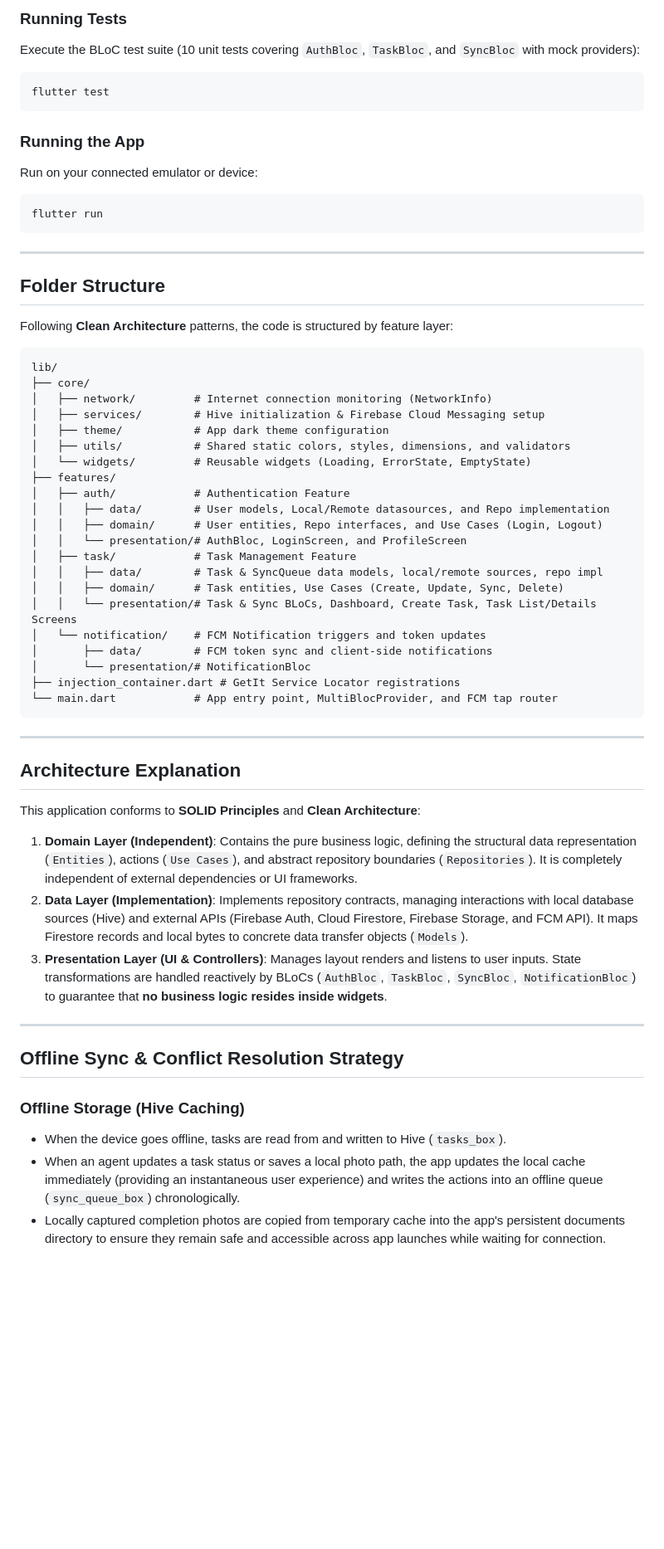
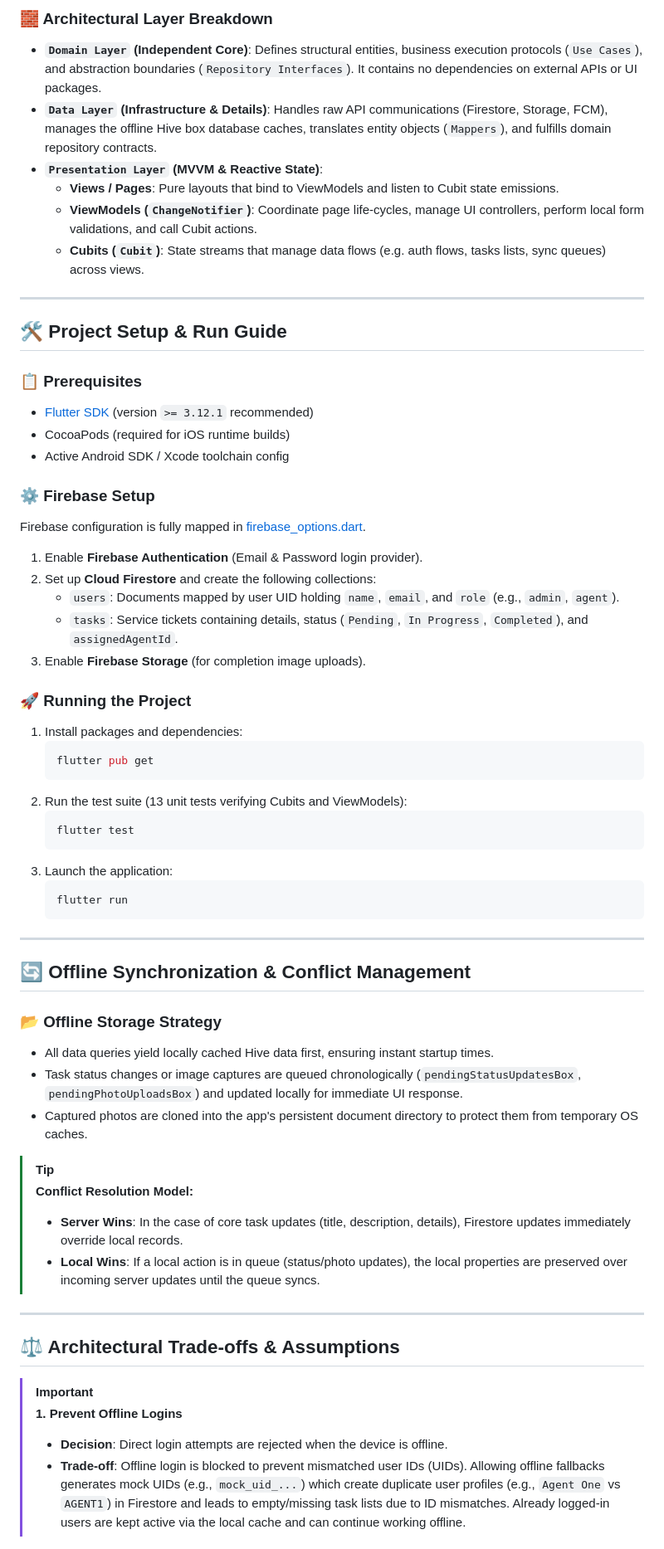
Before and after one commit to fouzzann/Field-Service-Management-App, a Markdown page: README.md, the part around one of its changes. Shown at 83% size. Drawn GitHub-style; blank space fills up the shorter version.

````diff
--- a/README.md
+++ b/README.md
@@ -39,61 +52,66 @@ flutter pub get
 ```
 
-### Running Tests
-Execute the BLoC test suite (10 unit tests covering `AuthBloc`, `TaskBloc`, and `SyncBloc` with mock providers):
-```bash
-flutter test
-```
+### 🧱 Architectural Layer Breakdown
 
-### Running the App
-Run on your connected emulator or device:
-```bash
-flutter run
-```
+*   **`Domain Layer` (Independent Core)**: Defines structural entities, business execution protocols (`Use Cases`), and abstraction boundaries (`Repository Interfaces`). It contains no dependencies on external APIs or UI packages.
+*   **`Data Layer` (Infrastructure & Details)**: Handles raw API communications (Firestore, Storage, FCM), manages the offline Hive box database caches, translates entity objects (`Mappers`), and fulfills domain repository contracts.
+*   **`Presentation Layer` (MVVM & Reactive State)**:
+    *   **Views / Pages**: Pure layouts that bind to ViewModels and listen to Cubit state emissions.
+    *   **ViewModels (`ChangeNotifier`)**: Coordinate page life-cycles, manage UI controllers, perform local form validations, and call Cubit actions.
+    *   **Cubits (`Cubit`)**: State streams that manage data flows (e.g. auth flows, tasks lists, sync queues) across views.
 
 ---
 
-## Folder Structure
+## 🛠️ Project Setup & Run Guide
 
-Following **Clean Architecture** patterns, the code is structured by feature layer:
-```
-lib/
-├── core/
-│   ├── network/         # Internet connection monitoring (NetworkInfo)
-│   ├── services/        # Hive initialization & Firebase Cloud Messaging setup
-│   ├── theme/           # App dark theme configuration
-│   ├── utils/           # Shared static colors, styles, dimensions, and validators
-│   └── widgets/         # Reusable widgets (Loading, ErrorState, EmptyState)
-├── features/
-│   ├── auth/            # Authentication Feature
-│   │   ├── data/        # User models, Local/Remote datasources, and Repo implementation
-│   │   ├── domain/      # User entities, Repo interfaces, and Use Cases (Login, Logout)
-│   │   └── presentation/# AuthBloc, LoginScreen, and ProfileScreen
-│   ├── task/            # Task Management Feature
-│   │   ├── data/        # Task & SyncQueue data models, local/remote sources, repo impl
-│   │   ├── domain/      # Task entities, Use Cases (Create, Update, Sync, Delete)
-│   │   └── presentation/# Task & Sync BLoCs, Dashboard, Create Task, Task List/Details Screens
-│   └── notification/    # FCM Notification triggers and token updates
-│       ├── data/        # FCM token sync and client-side notifications
-│       └── presentation/# NotificationBloc
-├── injection_container.dart # GetIt Service Locator registrations
-└── main.dart            # App entry point, MultiBlocProvider, and FCM tap router
-```
+### 📋 Prerequisites
+*   [Flutter SDK](https://flutter.dev/docs/get-started/install) (version `>= 3.12.1` recommended)
+*   CocoaPods (required for iOS runtime builds)
+*   Active Android SDK / Xcode toolchain config
+
+### ⚙️ Firebase Setup
+Firebase configuration is fully mapped in [firebase_options.dart](lib/firebase_options.dart).
+
+1.  Enable **Firebase Authentication** (Email & Password login provider).
+2.  Set up **Cloud Firestore** and create the following collections:
+    *   `users`: Documents mapped by user UID holding `name`, `email`, and `role` (e.g., `admin`, `agent`).
+    *   `tasks`: Service tickets containing details, status (`Pending`, `In Progress`, `Completed`), and `assignedAgentId`.
+3.  Enable **Firebase Storage** (for completion image uploads).
+
+### 🚀 Running the Project
+1.  Install packages and dependencies:
+    ```bash
+    flutter pub get
+    ```
+2.  Run the test suite (13 unit tests verifying Cubits and ViewModels):
+    ```bash
+    flutter test
+    ```
+3.  Launch the application:
+    ```bash
+    flutter run
+    ```
 
 ---
 
-## Architecture Explanation
+## 🔄 Offline Synchronization & Conflict Management
 
-This application conforms to **SOLID Principles** and **Clean Architecture**:
-1. **Domain Layer (Independent)**: Contains the pure business logic, defining the structural data representation (`Entities`), actions (`Use Cases`), and abstract repository boundaries (`Repositories`). It is completely independent of external dependencies or UI frameworks.
-2. **Data Layer (Implementation)**: Implements repository contracts, managing interactions with local database sources (Hive) and external APIs (Firebase Auth, Cloud Firestore, Firebase Storage, and FCM API). It maps Firestore records and local bytes to concrete data transfer objects (`Models`).
-3. **Presentation Layer (UI & Controllers)**: Manages layout renders and listens to user inputs. State transformations are handled reactively by BLoCs (`AuthBloc`, `TaskBloc`, `SyncBloc`, `NotificationBloc`) to guarantee that **no business logic resides inside widgets**.
+### 📂 Offline Storage Strategy
+*   All data queries yield locally cached Hive data first, ensuring instant startup times.
+*   Task status changes or image captures are queued chronologically (`pendingStatusUpdatesBox`, `pendingPhotoUploadsBox`) and updated locally for immediate UI response.
+*   Captured photos are cloned into the app's persistent document directory to protect them from temporary OS caches.
+
+> [!TIP]
+> **Conflict Resolution Model:**
+> *   **Server Wins**: In the case of core task updates (title, description, details), Firestore updates immediately override local records.
+> *   **Local Wins**: If a local action is in queue (status/photo updates), the local properties are preserved over incoming server updates until the queue syncs.
 
 ---
 
-## Offline Sync & Conflict Resolution Strategy
+## ⚖️ Architectural Trade-offs & Assumptions
 
-### Offline Storage (Hive Caching)
-- When the device goes offline, tasks are read from and written to Hive (`tasks_box`).
-- When an agent updates a task status or saves a local photo path, the app updates the local cache immediately (providing an instantaneous user experience) and writes the actions into an offline queue (`sync_queue_box`) chronologically.
-- Locally captured completion photos are copied from temporary cache into the app's persistent documents directory to ensure they remain safe and accessible across app launches while waiting for connection.
+> [!IMPORTANT]
+> **1. Prevent Offline Logins**
+> *   **Decision**: Direct login attempts are rejected when the device is offline.
+> *   **Trade-off**: Offline login is blocked to prevent mismatched user IDs (UIDs). Allowing offline fallbacks generates mock UIDs (e.g., `mock_uid_...`) which create duplicate user profiles (e.g., `Agent One` vs `AGENT1`) in Firestore and leads to empty/missing task lists due to ID mismatches. Already logged-in users are kept active via the local cache and can continue working offline.
 
````
Also changed, not shown: other parts of README.md (+49 -55 lines).
